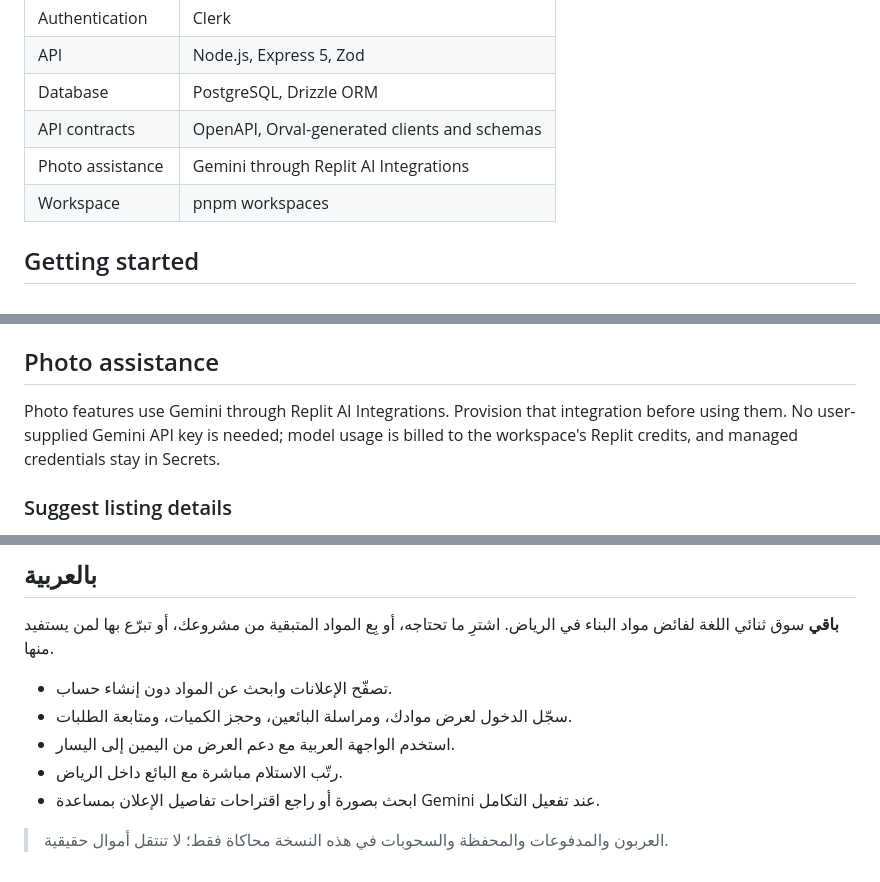
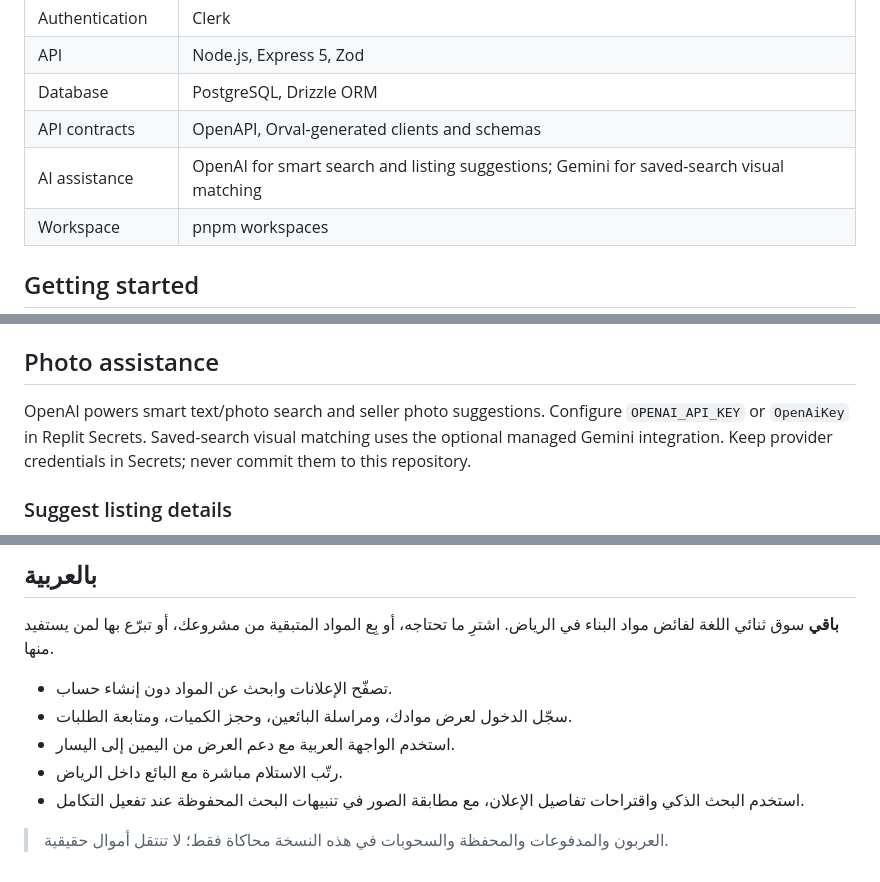
Before and after one commit to turki125/Baqi, a Markdown page: README.md, 3 parts joined by grey strips. Drawn GitHub-style.

```diff
--- a/README.md
+++ b/README.md
@@ -50,7 +57,7 @@ An account is required to sell, message, reserve, and manage orders. Public brow
 | API | Node.js, Express 5, Zod |
 | Database | PostgreSQL, Drizzle ORM |
 | API contracts | OpenAPI, Orval-generated clients and schemas |
-| Photo assistance | Gemini through Replit AI Integrations |
+| AI assistance | OpenAI for smart search and listing suggestions; Gemini for saved-search visual matching |
 | Workspace | pnpm workspaces |
 
 ## Getting started
@@ -134,7 +142,7 @@ Update the OpenAPI contract and regenerate its clients when changing API interfa
 
 ## Photo assistance
 
-Photo features use Gemini through Replit AI Integrations. Provision that integration before using them. No user-supplied Gemini API key is needed; model usage is billed to the workspace's Replit credits, and managed credentials stay in Secrets.
+OpenAI powers smart text/photo search and seller photo suggestions. Configure `OPENAI_API_KEY` or `OpenAiKey` in Replit Secrets. Saved-search visual matching uses the optional managed Gemini integration. Keep provider credentials in Secrets; never commit them to this repository.
 
 ### Suggest listing details
 
@@ -162,6 +170,6 @@ Visual search compares up to 12 recent qualifying listings with usable photos. S
 - سجّل الدخول لعرض موادك، ومراسلة البائعين، وحجز الكميات، ومتابعة الطلبات.
 - استخدم الواجهة العربية مع دعم العرض من اليمين إلى اليسار.
 - رتّب الاستلام مباشرة مع البائع داخل الرياض.
-- ابحث بصورة أو راجع اقتراحات تفاصيل الإعلان بمساعدة Gemini عند تفعيل التكامل.
+- استخدم البحث الذكي واقتراحات تفاصيل الإعلان، مع مطابقة الصور في تنبيهات البحث المحفوظة عند تفعيل التكامل.
 
 > العربون والمدفوعات والمحفظة والسحوبات في هذه النسخة محاكاة فقط؛ لا تنتقل أموال حقيقية.
```
Also changed, not shown: other parts of README.md (+11 -3 lines), docs/images/baqi-preview.jpg (added).
